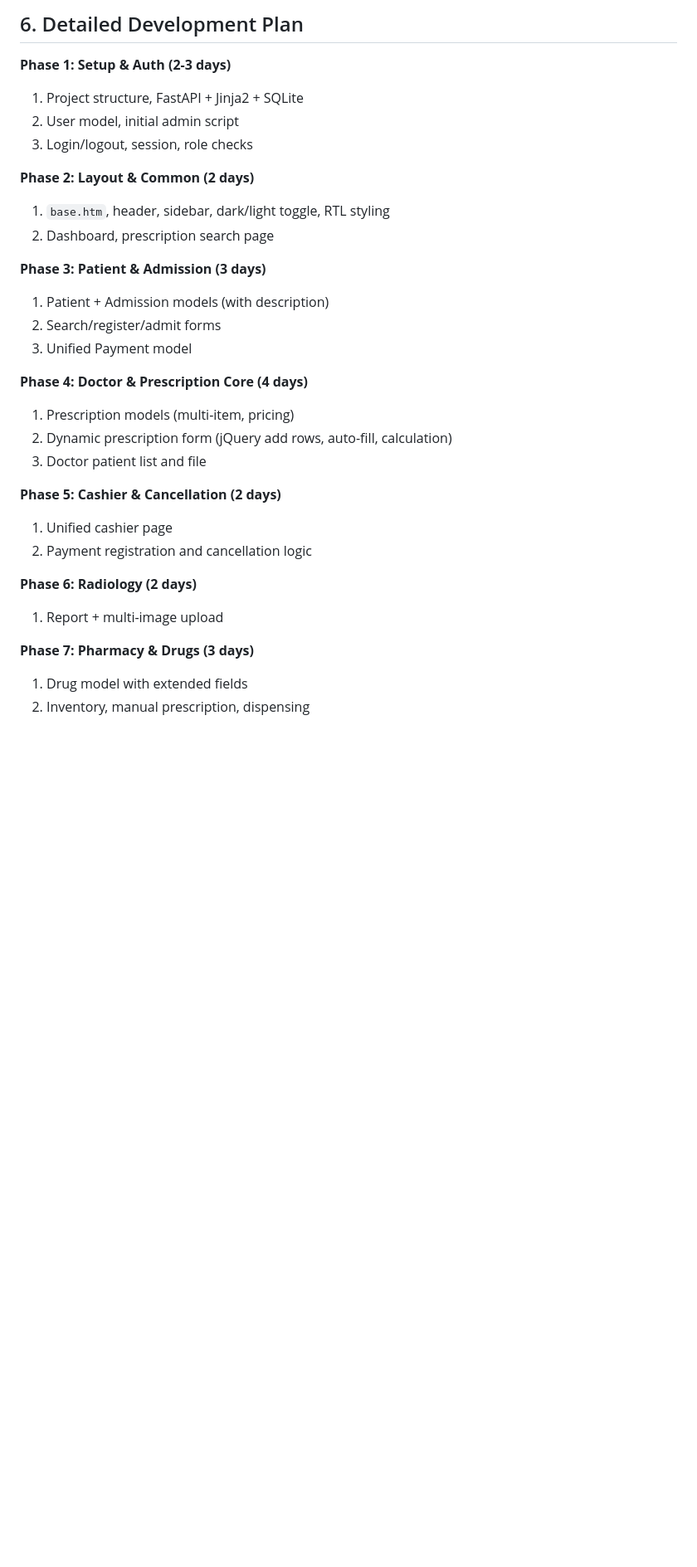
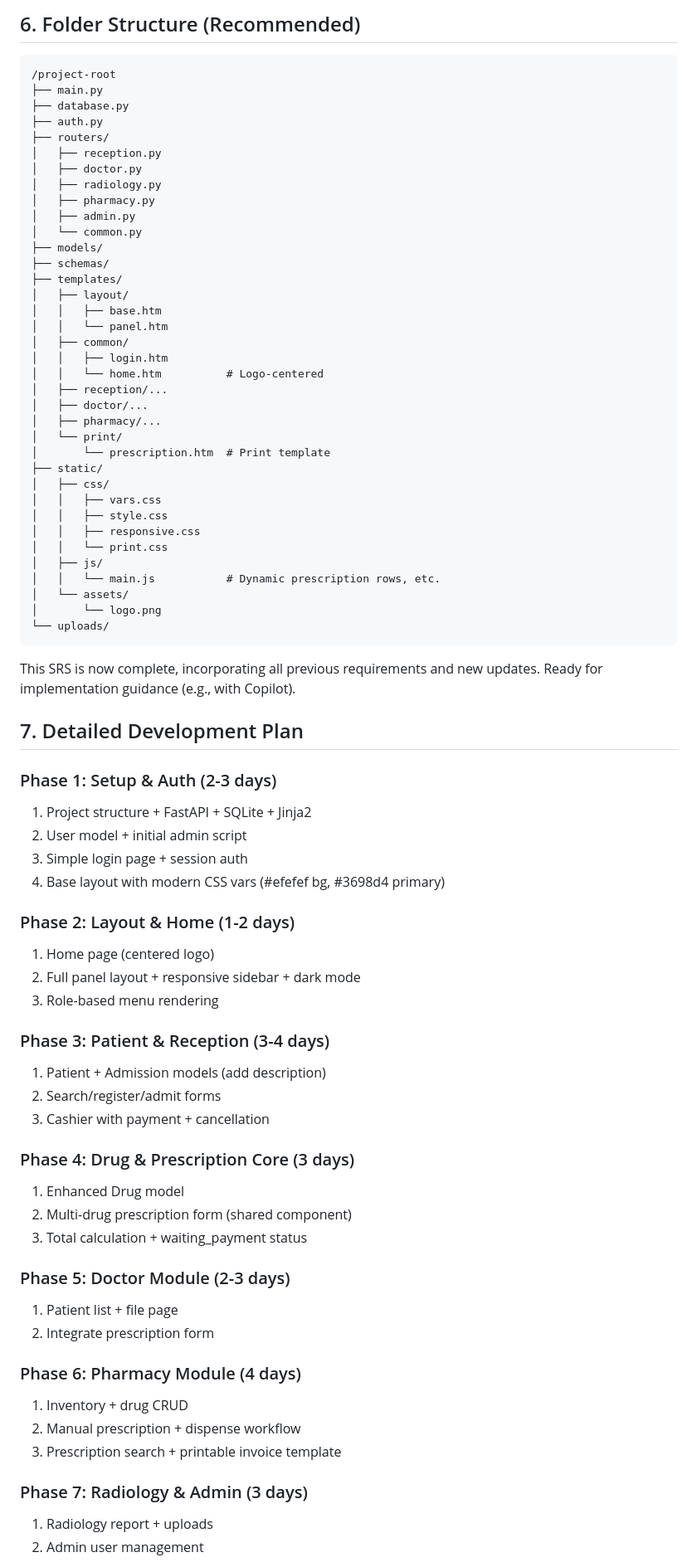
Before and after one commit to alijvhr/SimpleHIS, a Markdown page: SRS.md, the part around one of its changes. Shown at 83% size. Rendered like a GitHub page; blank space fills up the shorter version.

````diff
--- a/SRS.md
+++ b/SRS.md
@@ -276,33 +262,79 @@ Current stock = SUM(StockTransaction.quantity_change) per drug.
 
-## 6. Detailed Development Plan
+## 6. Folder Structure (Recommended)
+```
+/project-root
+├── main.py
+├── database.py
+├── auth.py
+├── routers/
+│   ├── reception.py
+│   ├── doctor.py
+│   ├── radiology.py
+│   ├── pharmacy.py
+│   ├── admin.py
+│   └── common.py
+├── models/
+├── schemas/
+├── templates/
+│   ├── layout/
+│   │   ├── base.htm
+│   │   └── panel.htm
+│   ├── common/
+│   │   ├── login.htm
+│   │   └── home.htm          # Logo-centered
+│   ├── reception/...
+│   ├── doctor/...
+│   ├── pharmacy/...
+│   └── print/
+│       └── prescription.htm  # Print template
+├── static/
+│   ├── css/
+│   │   ├── vars.css
+│   │   ├── style.css
+│   │   ├── responsive.css
+│   │   └── print.css
+│   ├── js/
+│   │   └── main.js           # Dynamic prescription rows, etc.
+│   └── assets/
+│       └── logo.png
+└── uploads/
+```
 
-**Phase 1: Setup & Auth (2-3 days)**
-1. Project structure, FastAPI + Jinja2 + SQLite
-2. User model, initial admin script
-3. Login/logout, session, role checks
+This SRS is now complete, incorporating all previous requirements and new updates. Ready for implementation guidance (e.g., with Copilot).
 
-**Phase 2: Layout & Common (2 days)**
-1. `base.htm`, header, sidebar, dark/light toggle, RTL styling
-2. Dashboard, prescription search page
+## 7. Detailed Development Plan
 
-**Phase 3: Patient & Admission (3 days)**
-1. Patient + Admission models (with description)
+### Phase 1: Setup & Auth (2-3 days)
+1. Project structure + FastAPI + SQLite + Jinja2
+2. User model + initial admin script
+3. Simple login page + session auth
+4. Base layout with modern CSS vars (#efefef bg, #3698d4 primary)
+
+### Phase 2: Layout & Home (1-2 days)
+1. Home page (centered logo)
+2. Full panel layout + responsive sidebar + dark mode
+3. Role-based menu rendering
+
+### Phase 3: Patient & Reception (3-4 days)
+1. Patient + Admission models (add description)
 2. Search/register/admit forms
-3. Unified Payment model
+3. Cashier with payment + cancellation
 
-**Phase 4: Doctor & Prescription Core (4 days)**
-1. Prescription models (multi-item, pricing)
-2. Dynamic prescription form (jQuery add rows, auto-fill, calculation)
-3. Doctor patient list and file
+### Phase 4: Drug & Prescription Core (3 days)
+1. Enhanced Drug model
+2. Multi-drug prescription form (shared component)
+3. Total calculation + waiting_payment status
 
-**Phase 5: Cashier & Cancellation (2 days)**
-1. Unified cashier page
-2. Payment registration and cancellation logic
+### Phase 5: Doctor Module (2-3 days)
+1. Patient list + file page
+2. Integrate prescription form
 
-**Phase 6: Radiology (2 days)**
-1. Report + multi-image upload
+### Phase 6: Pharmacy Module (4 days)
+1. Inventory + drug CRUD
+2. Manual prescription + dispense workflow
+3. Prescription search + printable invoice template
 
-**Phase 7: Pharmacy & Drugs (3 days)**
-1. Drug model with extended fields
-2. Inventory, manual prescription, dispensing
+### Phase 7: Radiology & Admin (3 days)
+1. Radiology report + uploads
+2. Admin user management
 
````
Also changed, not shown: other parts of SRS.md (+137 -151 lines).
